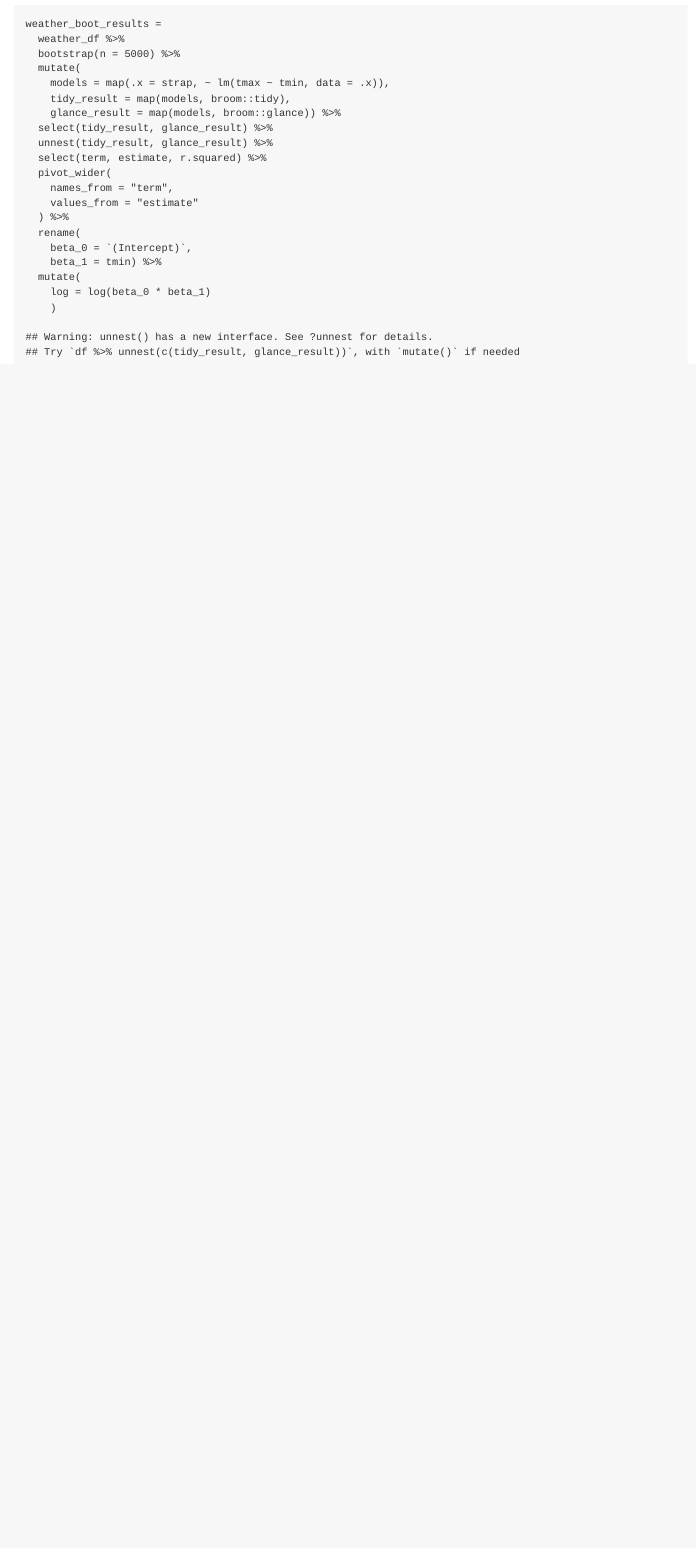
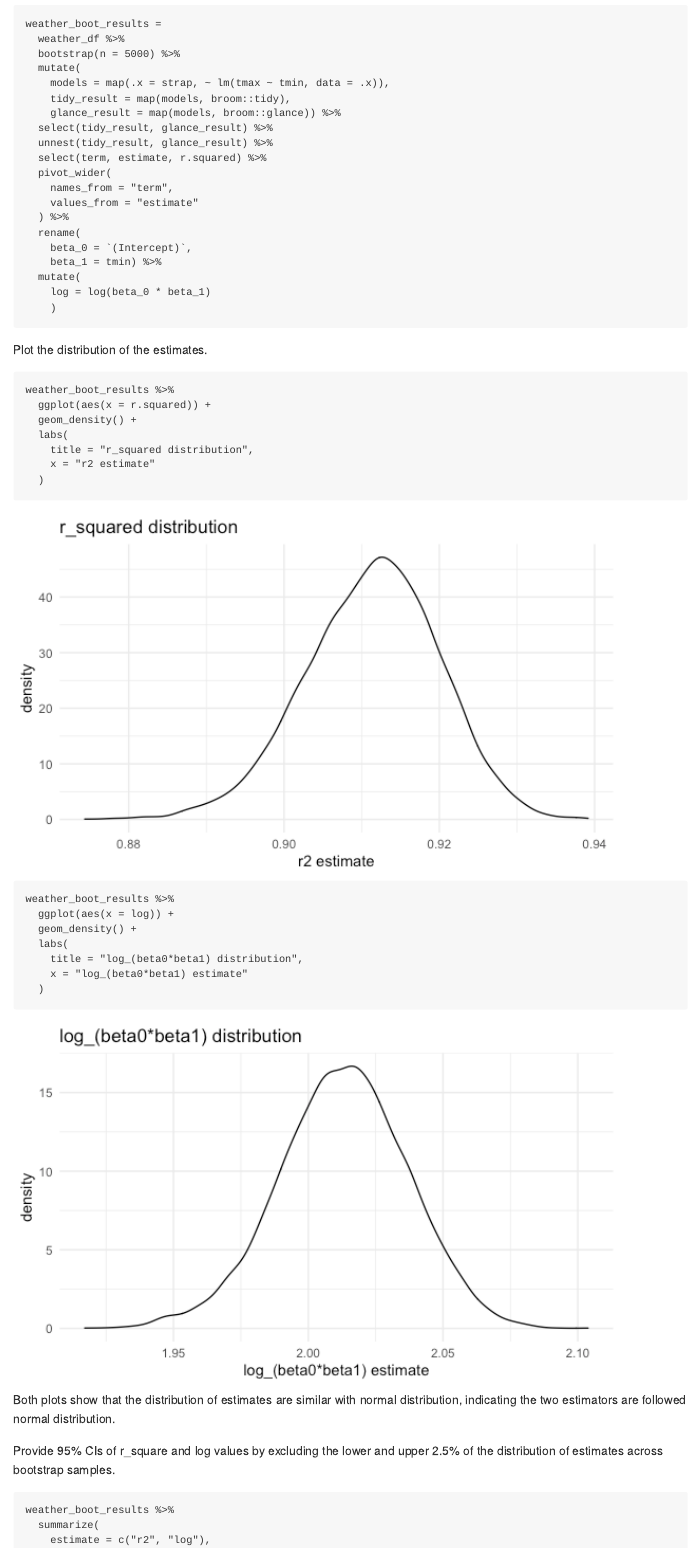
Before and after one commit to LingTuo/p8105_hw6_lt2812, an R Markdown document (p8105_hw6_lt2812.Rmd): the page in a window 1100 px wide, from 8830 px down. The pictures show the output file p8105_hw6_lt2812.md that the author committed with the source, drawn offline in the style of GitHub.

Commit message:
p3 -- add distribution plots and 95% CI

````diff
--- a/p8105_hw6_lt2812.Rmd
+++ b/p8105_hw6_lt2812.Rmd
@@ -280,3 +280,33 @@ weather_boot_results =
     log = log(beta_0 * beta_1)
     )
 ```
+
+Plot the distribution of the estimates.
+
+```{r}
+weather_boot_results %>%
+  ggplot(aes(x = r.squared)) +
+  geom_density() +
+  labs(
+    title = "r_squared distribution",
+    x = "r2 estimate"
+  )
+
+weather_boot_results %>%
+  ggplot(aes(x = log)) +
+  geom_density() +
+  labs(
+    title = "log_(beta0*beta1) distribution",
+    x = "log_(beta0*beta1) estimate"
+  )
+```
+
+Both plots show that the distribution of estimates are similar with normal distribution, indicating the two estimators are followed normal distribution.
+
+
+Provide 95% CIs of r_square and log values by excluding the lower and upper 2.5% of the distribution of estimates across bootstrap samples.
+
+```{r}
+weather_boot_results %>%
+  summarize(
+    estimate = c("r2", "log"),
````
Also changed, not shown: p8105_hw6_lt2812.md, p8105_hw6_lt2812_files/figure-gfm/unnamed-chunk-11-1.png, p8105_hw6_lt2812_files/figure-gfm/unnamed-chunk-14-1.png (added), p8105_hw6_lt2812_files/figure-gfm/unnamed-chunk-14-2.png (added), p8105_hw6_lt2812.Rmd (7 more changed lines).
